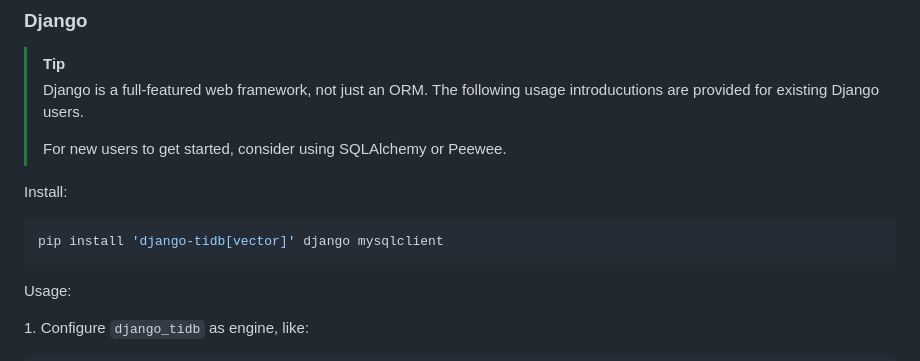
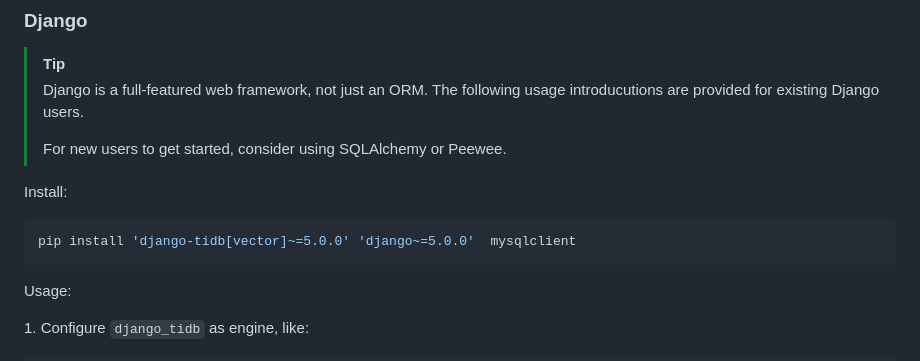
Before and after one commit to pingcap/tidb-vector-python, a Markdown page: README.md, the part around the change. Rendered like a GitHub page.

Commit message:
Update README.md
Co-authored-by: WD <me@wangdi.ink>

````diff
--- a/README.md
+++ b/README.md
@@ -95,7 +95,7 @@ with Session(engine) as session:
 Install:
 
 ```bash
-pip install 'django-tidb[vector]' django mysqlclient
+pip install 'django-tidb[vector]~=5.0.0' 'django~=5.0.0'  mysqlclient
 ```
 
 Usage:
````
